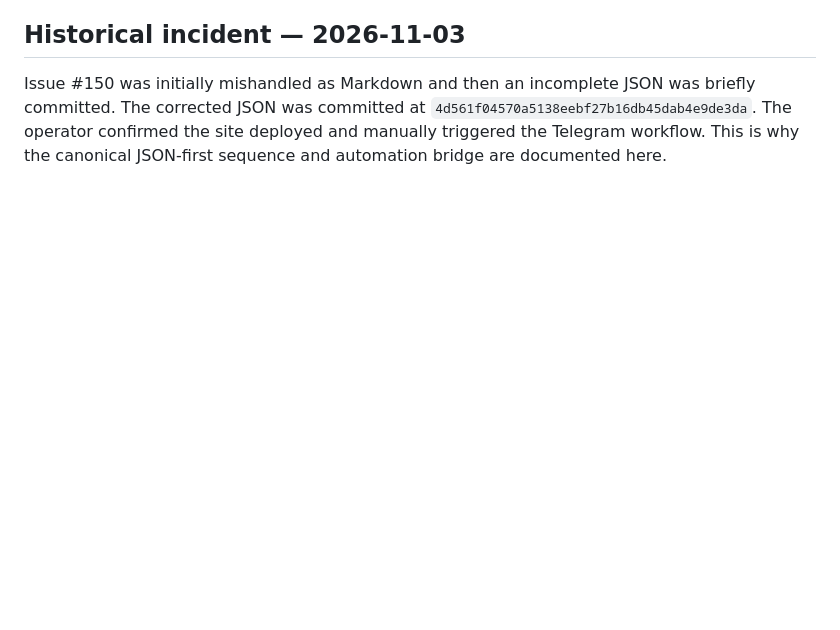
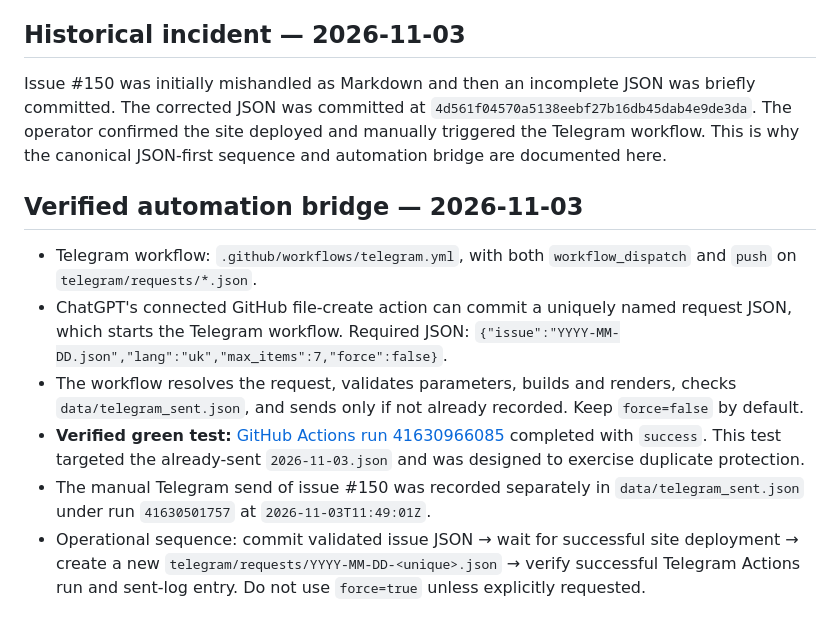
Before and after one commit to deisign/open-source-signal, a Markdown page: docs/PUBLISHING.md, the part around the change. Drawn GitHub-style; blank space fills up the shorter version.

Commit message:
Record verified Telegram request automation and successful test

```diff
--- a/docs/PUBLISHING.md
+++ b/docs/PUBLISHING.md
@@ -35,3 +35,12 @@ If the build fails, inspect the actual Actions log before making changes. Do not
 ## Historical incident — 2026-11-03
 
 Issue #150 was initially mishandled as Markdown and then an incomplete JSON was briefly committed. The corrected JSON was committed at `4d561f04570a5138eebf27b16db45dab4e9de3da`. The operator confirmed the site deployed and manually triggered the Telegram workflow. This is why the canonical JSON-first sequence and automation bridge are documented here.
+
+## Verified automation bridge — 2026-11-03
+
+- Telegram workflow: `.github/workflows/telegram.yml`, with both `workflow_dispatch` and `push` on `telegram/requests/*.json`.
+- ChatGPT's connected GitHub file-create action can commit a uniquely named request JSON, which starts the Telegram workflow. Required JSON: `{"issue":"YYYY-MM-DD.json","lang":"uk","max_items":7,"force":false}`.
+- The workflow resolves the request, validates parameters, builds and renders, checks `data/telegram_sent.json`, and sends only if not already recorded. Keep `force=false` by default.
+- **Verified green test:** [GitHub Actions run 41630966085](https://github.com/deisign/open-source-signal/actions/runs/41630966085) completed with `success`. This test targeted the already-sent `2026-11-03.json` and was designed to exercise duplicate protection.
+- The manual Telegram send of issue #150 was recorded separately in `data/telegram_sent.json` under run `41630501757` at `2026-11-03T11:49:01Z`.
+- Operational sequence: commit validated issue JSON → wait for successful site deployment → create a new `telegram/requests/YYYY-MM-DD-<unique>.json` → verify successful Telegram Actions run and sent-log entry. Do not use `force=true` unless explicitly requested.
```
